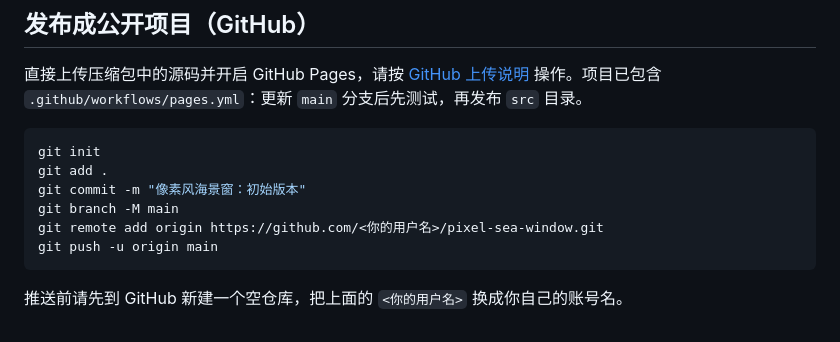
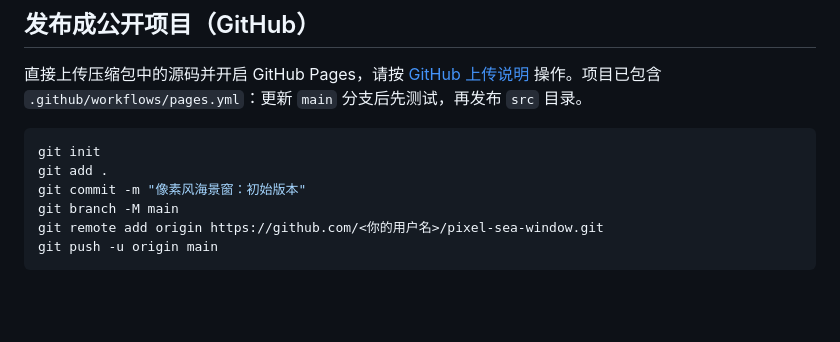
Before and after one commit to Sarah512234/sea-retreat, a Markdown page: README.md, the part around the change. GitHub-like rendering; blank space fills up the shorter version.

````diff
--- a/README.md
+++ b/README.md
@@ -70,5 +70,3 @@ git branch -M main
 git remote add origin https://github.com/<你的用户名>/pixel-sea-window.git
 git push -u origin main
 ```
-
-推送前请先到 GitHub 新建一个空仓库，把上面的 `<你的用户名>` 换成你自己的账号名。
````
